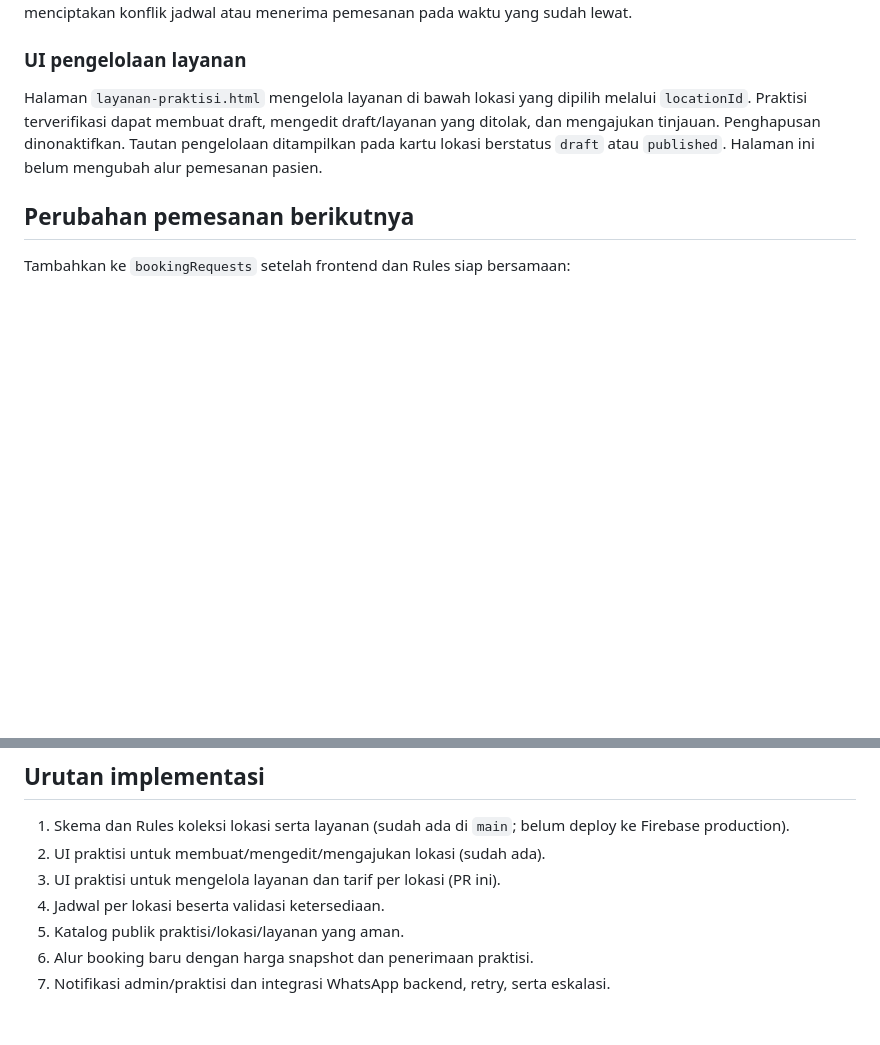
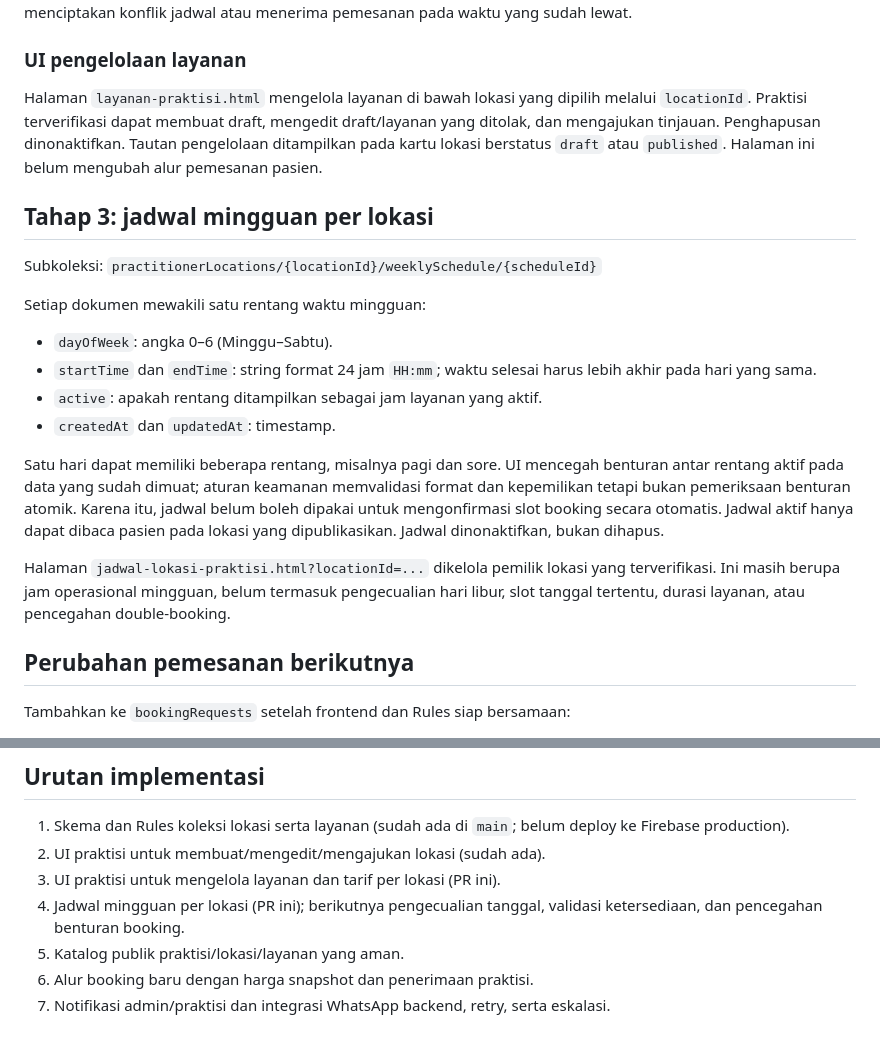
Before and after one commit to mkhoirulzed-svg/go-homecare, a Markdown page: docs/practitioner-locations-foundation.md, 2 parts joined by grey strips. Rendered like a GitHub page; blank space fills up the shorter version.

Commit message:
Document weekly schedule schema and limitations

```diff
--- a/docs/practitioner-locations-foundation.md
+++ b/docs/practitioner-locations-foundation.md
@@ -60,6 +60,20 @@ Jadwal per lokasi tetap tahap berikutnya. Pola hari/jam dan slot tanggal harus d
 
 Halaman `layanan-praktisi.html` mengelola layanan di bawah lokasi yang dipilih melalui `locationId`. Praktisi terverifikasi dapat membuat draft, mengedit draft/layanan yang ditolak, dan mengajukan tinjauan. Penghapusan dinonaktifkan. Tautan pengelolaan ditampilkan pada kartu lokasi berstatus `draft` atau `published`. Halaman ini belum mengubah alur pemesanan pasien.
 
+## Tahap 3: jadwal mingguan per lokasi
+
+Subkoleksi: `practitionerLocations/{locationId}/weeklySchedule/{scheduleId}`
+
+Setiap dokumen mewakili satu rentang waktu mingguan:
+- `dayOfWeek`: angka 0–6 (Minggu–Sabtu).
+- `startTime` dan `endTime`: string format 24 jam `HH:mm`; waktu selesai harus lebih akhir pada hari yang sama.
+- `active`: apakah rentang ditampilkan sebagai jam layanan yang aktif.
+- `createdAt` dan `updatedAt`: timestamp.
+
+Satu hari dapat memiliki beberapa rentang, misalnya pagi dan sore. UI mencegah benturan antar rentang aktif pada data yang sudah dimuat; aturan keamanan memvalidasi format dan kepemilikan tetapi bukan pemeriksaan benturan atomik. Karena itu, jadwal belum boleh dipakai untuk mengonfirmasi slot booking secara otomatis. Jadwal aktif hanya dapat dibaca pasien pada lokasi yang dipublikasikan. Jadwal dinonaktifkan, bukan dihapus.
+
+Halaman `jadwal-lokasi-praktisi.html?locationId=...` dikelola pemilik lokasi yang terverifikasi. Ini masih berupa jam operasional mingguan, belum termasuk pengecualian hari libur, slot tanggal tertentu, durasi layanan, atau pencegahan double-booking.
+
 ## Perubahan pemesanan berikutnya
 
 Tambahkan ke `bookingRequests` setelah frontend dan Rules siap bersamaan:
@@ -86,7 +100,7 @@ Pertahankan field `nurseUid`, `nurseName`, dan `nursePhone` untuk kompatibilitas
 1. Skema dan Rules koleksi lokasi serta layanan (sudah ada di `main`; belum deploy ke Firebase production).
 2. UI praktisi untuk membuat/mengedit/mengajukan lokasi (sudah ada).
 3. UI praktisi untuk mengelola layanan dan tarif per lokasi (PR ini).
-4. Jadwal per lokasi beserta validasi ketersediaan.
+4. Jadwal mingguan per lokasi (PR ini); berikutnya pengecualian tanggal, validasi ketersediaan, dan pencegahan benturan booking.
 5. Katalog publik praktisi/lokasi/layanan yang aman.
 6. Alur booking baru dengan harga snapshot dan penerimaan praktisi.
 7. Notifikasi admin/praktisi dan integrasi WhatsApp backend, retry, serta eskalasi.
```
